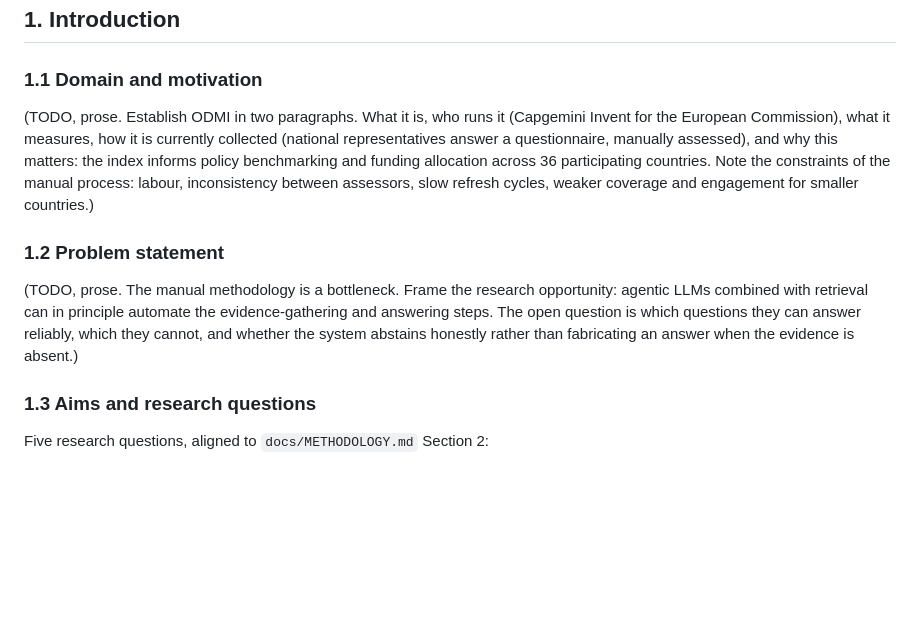
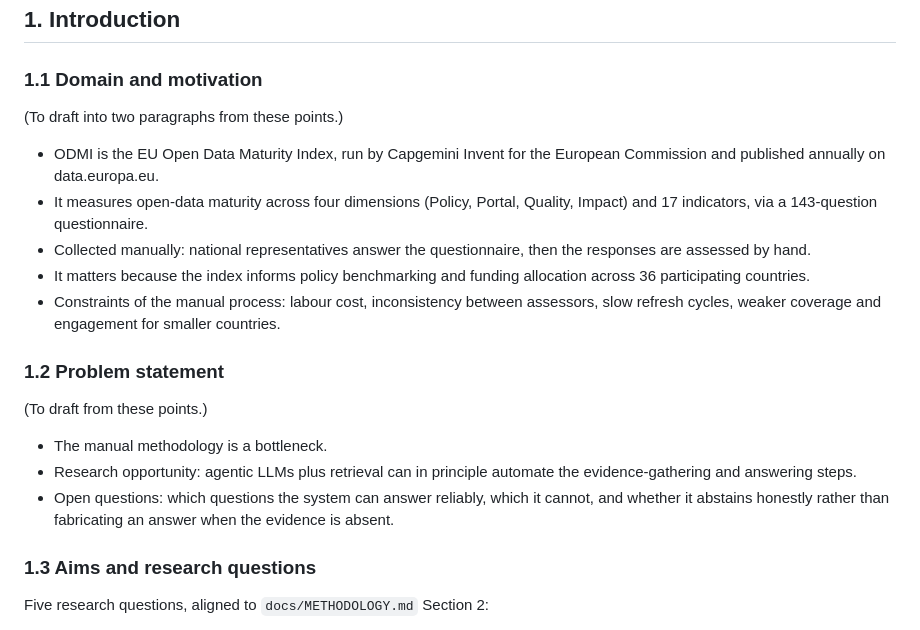
Before and after one commit to benjyb1/odmi-agent-swarm, a Markdown page: docs/REPORT_PRELIM.md, the part around one of its changes. GitHub-like rendering; blank space fills up the shorter version.

```diff
--- a/docs/REPORT_PRELIM.md
+++ b/docs/REPORT_PRELIM.md
@@ -51,21 +51,29 @@ Citations and figures sit inside the count for whichever page they appear on.
 
 ### 1.1 Domain and motivation
 
-(TODO, prose. Establish ODMI in two paragraphs. What it is, who runs it
-(Capgemini Invent for the European Commission), what it measures, how it is
-currently collected (national representatives answer a questionnaire, manually
-assessed), and why this matters: the index informs policy benchmarking and
-funding allocation across 36 participating countries. Note the constraints of
-the manual process: labour, inconsistency between assessors, slow refresh
-cycles, weaker coverage and engagement for smaller countries.)
+(To draft into two paragraphs from these points.)
+
+- ODMI is the EU Open Data Maturity Index, run by Capgemini Invent for the
+  European Commission and published annually on data.europa.eu.
+- It measures open-data maturity across four dimensions (Policy, Portal, Quality,
+  Impact) and 17 indicators, via a 143-question questionnaire.
+- Collected manually: national representatives answer the questionnaire, then the
+  responses are assessed by hand.
+- It matters because the index informs policy benchmarking and funding allocation
+  across 36 participating countries.
+- Constraints of the manual process: labour cost, inconsistency between assessors,
+  slow refresh cycles, weaker coverage and engagement for smaller countries.
 
 ### 1.2 Problem statement
 
-(TODO, prose. The manual methodology is a bottleneck. Frame the research
-opportunity: agentic LLMs combined with retrieval can in principle automate the
-evidence-gathering and answering steps. The open question is which questions
-they can answer reliably, which they cannot, and whether the system abstains
-honestly rather than fabricating an answer when the evidence is absent.)
+(To draft from these points.)
+
+- The manual methodology is a bottleneck.
+- Research opportunity: agentic LLMs plus retrieval can in principle automate the
+  evidence-gathering and answering steps.
+- Open questions: which questions the system can answer reliably, which it cannot,
+  and whether it abstains honestly rather than fabricating an answer when the
+  evidence is absent.
 
 ### 1.3 Aims and research questions
 
```
Also changed, not shown: other parts of docs/REPORT_PRELIM.md (+71 -46 lines).
